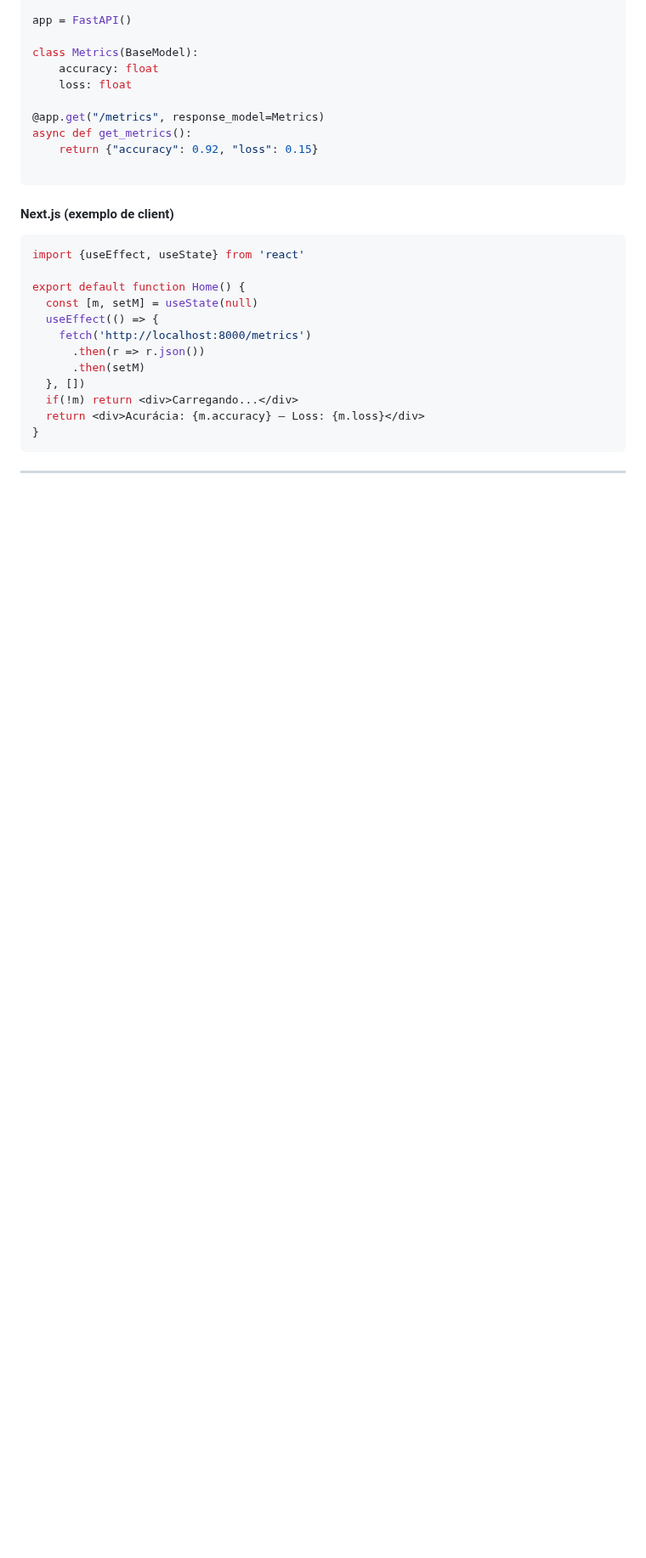
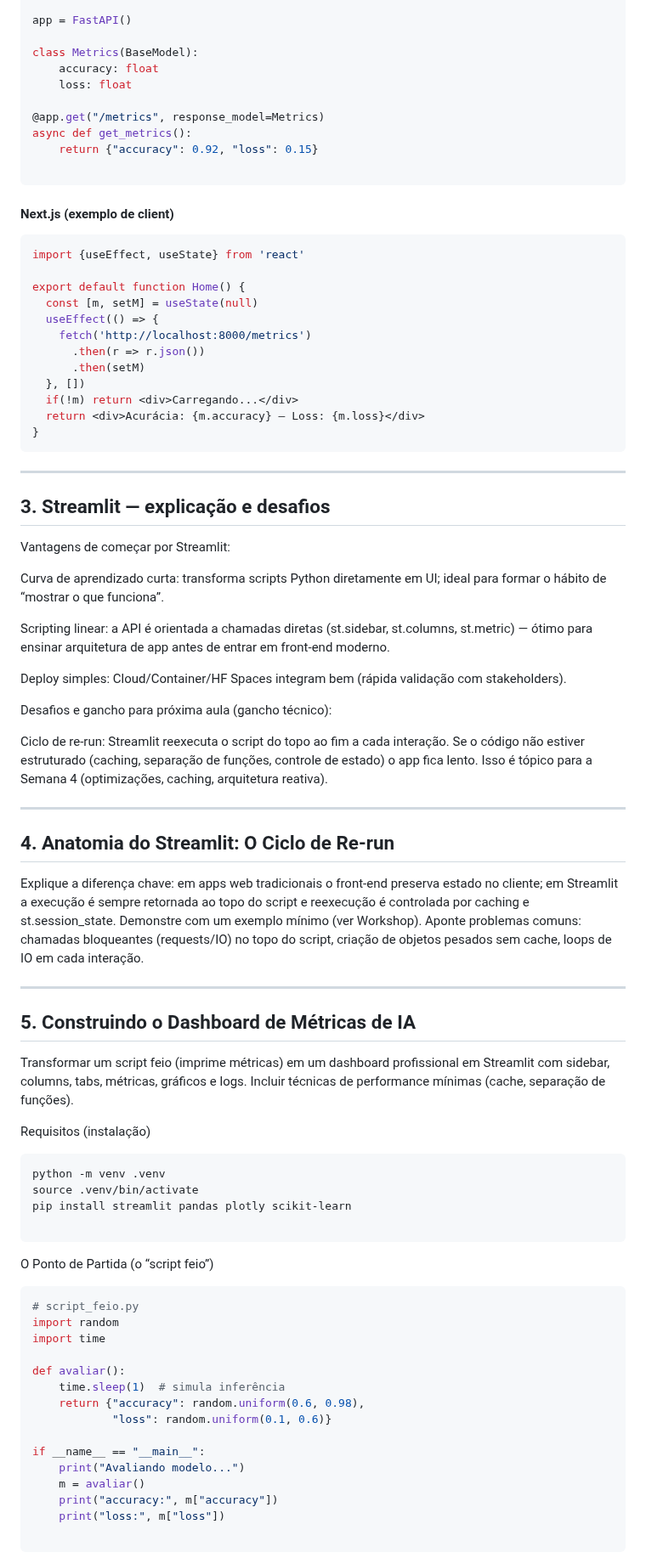
Before and after one commit to LucasRios/FIAP, a Markdown page: FrontEnd/Aula01/FrontEnd em IA - começo de StreamLit.md, the part around one of its changes. Shown at 85% size. Rendered like a GitHub page; blank space fills up the shorter version.

````diff
--- a/FrontEnd/Aula01/FrontEnd em IA - começo de StreamLit.md
+++ b/FrontEnd/Aula01/FrontEnd em IA - começo de StreamLit.md
@@ -121,3 +119,55 @@ export default function Home() {
 }
 ```
 ---
+## 3. Streamlit — explicação e desafios
+
+Vantagens de começar por Streamlit:
+
+Curva de aprendizado curta: transforma scripts Python diretamente em UI; ideal para formar o hábito de “mostrar o que funciona”.
+
+Scripting linear: a API é orientada a chamadas diretas (st.sidebar, st.columns, st.metric) — ótimo para ensinar arquitetura de app antes de entrar em front-end moderno.
+
+Deploy simples: Cloud/Container/HF Spaces integram bem (rápida validação com stakeholders).
+
+Desafios e gancho para próxima aula (gancho técnico):
+
+Ciclo de re-run: Streamlit reexecuta o script do topo ao fim a cada interação. Se o código não estiver estruturado (caching, separação de funções, controle de estado) o app fica lento. Isso é tópico para a Semana 4 (optimizações, caching, arquitetura reativa).
+
+---
+## 4. Anatomia do Streamlit: O Ciclo de Re-run
+
+Explique a diferença chave: em apps web tradicionais o front-end preserva estado no cliente; em Streamlit a execução é sempre retornada ao topo do script e reexecução é controlada por caching e st.session_state. Demonstre com um exemplo mínimo (ver Workshop). Aponte problemas comuns: chamadas bloqueantes (requests/IO) no topo do script, criação de objetos pesados sem cache, loops de IO em cada interação.
+
+---
+
+## 5. Construindo o Dashboard de Métricas de IA
+
+Transformar um script feio (imprime métricas) em um dashboard profissional em Streamlit com sidebar, columns, tabs, métricas, gráficos e logs. Incluir técnicas de performance mínimas (cache, separação de funções).
+
+Requisitos (instalação)
+```python
+python -m venv .venv
+source .venv/bin/activate
+pip install streamlit pandas plotly scikit-learn
+
+```
+
+O Ponto de Partida (o “script feio”)
+```python
+# script_feio.py
+import random
+import time
+
+def avaliar():
+    time.sleep(1)  # simula inferência
+    return {"accuracy": random.uniform(0.6, 0.98),
+            "loss": random.uniform(0.1, 0.6)}
+
+if __name__ == "__main__":
+    print("Avaliando modelo...")
+    m = avaliar()
+    print("accuracy:", m["accuracy"])
+    print("loss:", m["loss"])
+
+```
+
````
Also changed, not shown: other parts of FrontEnd/Aula01/FrontEnd em IA - começo de StreamLit.md (+70 -2 lines).
